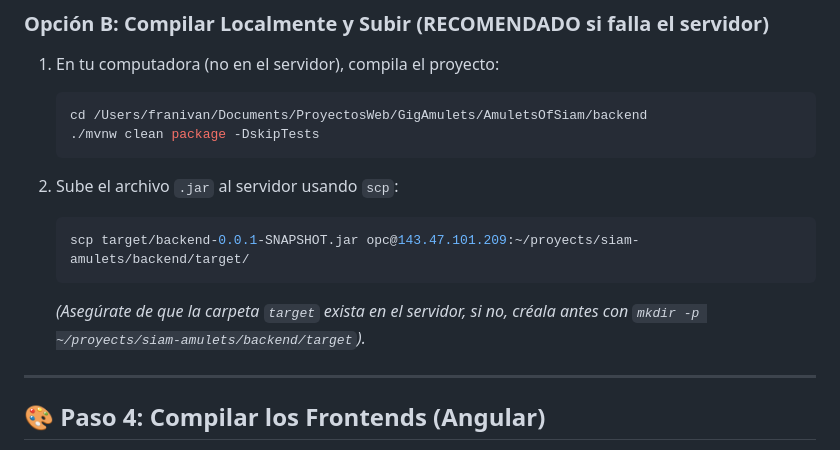
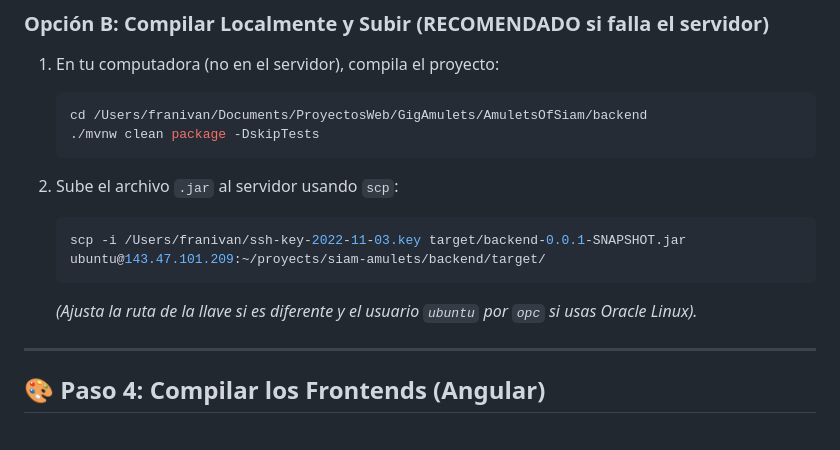
Before and after one commit to frannivan/siam-amulets, a Markdown page: GUIA_DESPLIEGUE_SERVER.md, the part around the change. Rendered like a GitHub page.

Commit message:
Update SCP command with SSH key

````diff
--- a/GUIA_DESPLIEGUE_SERVER.md
+++ b/GUIA_DESPLIEGUE_SERVER.md
@@ -61,9 +61,9 @@ chmod +x mvnw
 
 2. Sube el archivo `.jar` al servidor usando `scp`:
    ```bash
-   scp target/backend-0.0.1-SNAPSHOT.jar opc@143.47.101.209:~/proyects/siam-amulets/backend/target/
+   scp -i /Users/franivan/ssh-key-2022-11-03.key target/backend-0.0.1-SNAPSHOT.jar ubuntu@143.47.101.209:~/proyects/siam-amulets/backend/target/
    ```
-   *(Asegúrate de que la carpeta `target` exista en el servidor, si no, créala antes con `mkdir -p ~/proyects/siam-amulets/backend/target`).*
+   *(Ajusta la ruta de la llave si es diferente y el usuario `ubuntu` por `opc` si usas Oracle Linux).*
 
 ---
 
````
